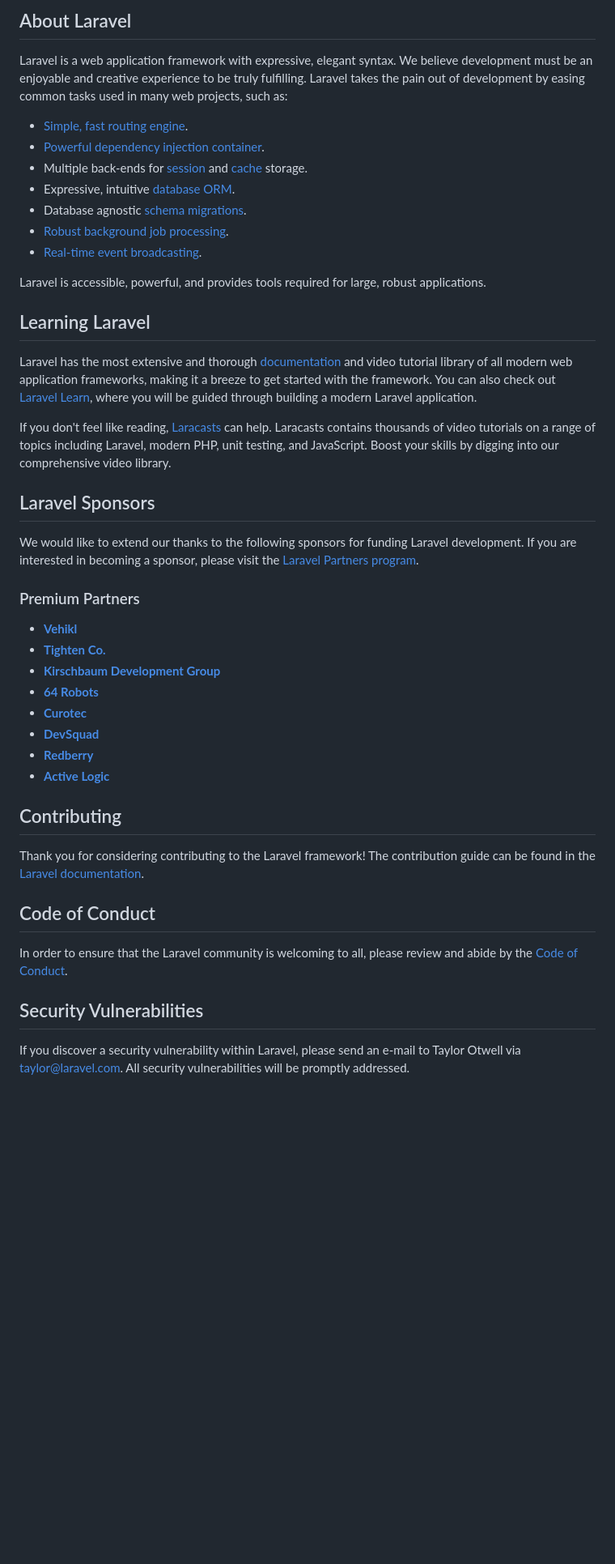
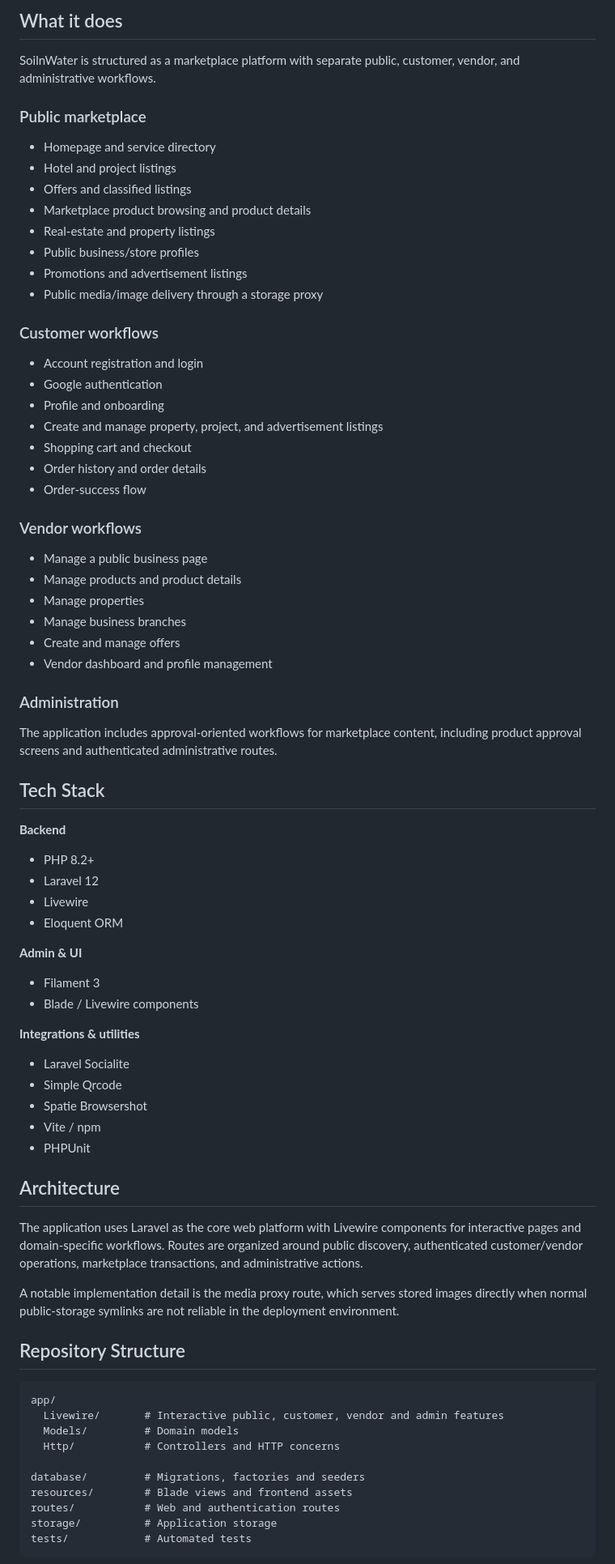
Before and after one commit to Neha9826/soilnwater, a Markdown page: README.md, the part around one of its changes. Shown at 81% size. GitHub-like rendering; blank space fills up the shorter version.

Commit message:
docs: improve project README

````diff
--- a/README.md
+++ b/README.md
@@ -9,47 +4,79 @@
 
-## About Laravel
+## What it does
 
-Laravel is a web application framework with expressive, elegant syntax. We believe development must be an enjoyable and creative experience to be truly fulfilling. Laravel takes the pain out of development by easing common tasks used in many web projects, such as:
+SoilnWater is structured as a marketplace platform with separate public, customer, vendor, and administrative workflows.
 
-- [Simple, fast routing engine](https://laravel.com/docs/routing).
-- [Powerful dependency injection container](https://laravel.com/docs/container).
-- Multiple back-ends for [session](https://laravel.com/docs/session) and [cache](https://laravel.com/docs/cache) storage.
-- Expressive, intuitive [database ORM](https://laravel.com/docs/eloquent).
-- Database agnostic [schema migrations](https://laravel.com/docs/migrations).
-- [Robust background job processing](https://laravel.com/docs/queues).
-- [Real-time event broadcasting](https://laravel.com/docs/broadcasting).
+### Public marketplace
 
-Laravel is accessible, powerful, and provides tools required for large, robust applications.
+- Homepage and service directory
+- Hotel and project listings
+- Offers and classified listings
+- Marketplace product browsing and product details
+- Real-estate and property listings
+- Public business/store profiles
+- Promotions and advertisement listings
+- Public media/image delivery through a storage proxy
 
-## Learning Laravel
+### Customer workflows
 
-Laravel has the most extensive and thorough [documentation](https://laravel.com/docs) and video tutorial library of all modern web application frameworks, making it a breeze to get started with the framework. You can also check out [Laravel Learn](https://laravel.com/learn), where you will be guided through building a modern Laravel application.
+- Account registration and login
+- Google authentication
+- Profile and onboarding
+- Create and manage property, project, and advertisement listings
+- Shopping cart and checkout
+- Order history and order details
+- Order-success flow
 
-If you don't feel like reading, [Laracasts](https://laracasts.com) can help. Laracasts contains thousands of video tutorials on a range of topics including Laravel, modern PHP, unit testing, and JavaScript. Boost your skills by digging into our comprehensive video library.
+### Vendor workflows
 
-## Laravel Sponsors
+- Manage a public business page
+- Manage products and product details
+- Manage properties
+- Manage business branches
+- Create and manage offers
+- Vendor dashboard and profile management
 
-We would like to extend our thanks to the following sponsors for funding Laravel development. If you are interested in becoming a sponsor, please visit the [Laravel Partners program](https://partners.laravel.com).
+### Administration
 
-### Premium Partners
+The application includes approval-oriented workflows for marketplace content, including product approval screens and authenticated administrative routes.
 
-- **[Vehikl](https://vehikl.com)**
-- **[Tighten Co.](https://tighten.co)**
-- **[Kirschbaum Development Group](https://kirschbaumdevelopment.com)**
-- **[64 Robots](https://64robots.com)**
-- **[Curotec](https://www.curotec.com/services/technologies/laravel)**
-- **[DevSquad](https://devsquad.com/hire-laravel-developers)**
-- **[Redberry](https://redberry.international/laravel-development)**
-- **[Active Logic](https://activelogic.com)**
+## Tech Stack
 
-## Contributing
+**Backend**
+- PHP 8.2+
+- Laravel 12
+- Livewire
+- Eloquent ORM
 
-Thank you for considering contributing to the Laravel framework! The contribution guide can be found in the [Laravel documentation](https://laravel.com/docs/contributions).
+**Admin & UI**
+- Filament 3
+- Blade / Livewire components
 
-## Code of Conduct
+**Integrations & utilities**
+- Laravel Socialite
+- Simple Qrcode
+- Spatie Browsershot
+- Vite / npm
+- PHPUnit
 
-In order to ensure that the Laravel community is welcoming to all, please review and abide by the [Code of Conduct](https://laravel.com/docs/contributions#code-of-conduct).
+## Architecture
 
-## Security Vulnerabilities
+The application uses Laravel as the core web platform with Livewire components for interactive pages and domain-specific workflows. Routes are organized around public discovery, authenticated customer/vendor operations, marketplace transactions, and administrative actions.
 
-If you discover a security vulnerability within Laravel, please send an e-mail to Taylor Otwell via [taylor@laravel.com](mailto:taylor@laravel.com). All security vulnerabilities will be promptly addressed.
+A notable implementation detail is the media proxy route, which serves stored images directly when normal public-storage symlinks are not reliable in the deployment environment.
+
+## Repository Structure
+
+```text
+app/
+  Livewire/       # Interactive public, customer, vendor and admin features
+  Models/         # Domain models
+  Http/           # Controllers and HTTP concerns
+
+database/         # Migrations, factories and seeders
+resources/        # Blade views and frontend assets
+routes/           # Web and authentication routes
+storage/          # Application storage
+tests/            # Automated tests
+```
+
````
Also changed, not shown: other parts of README.md (+63 -8 lines).
